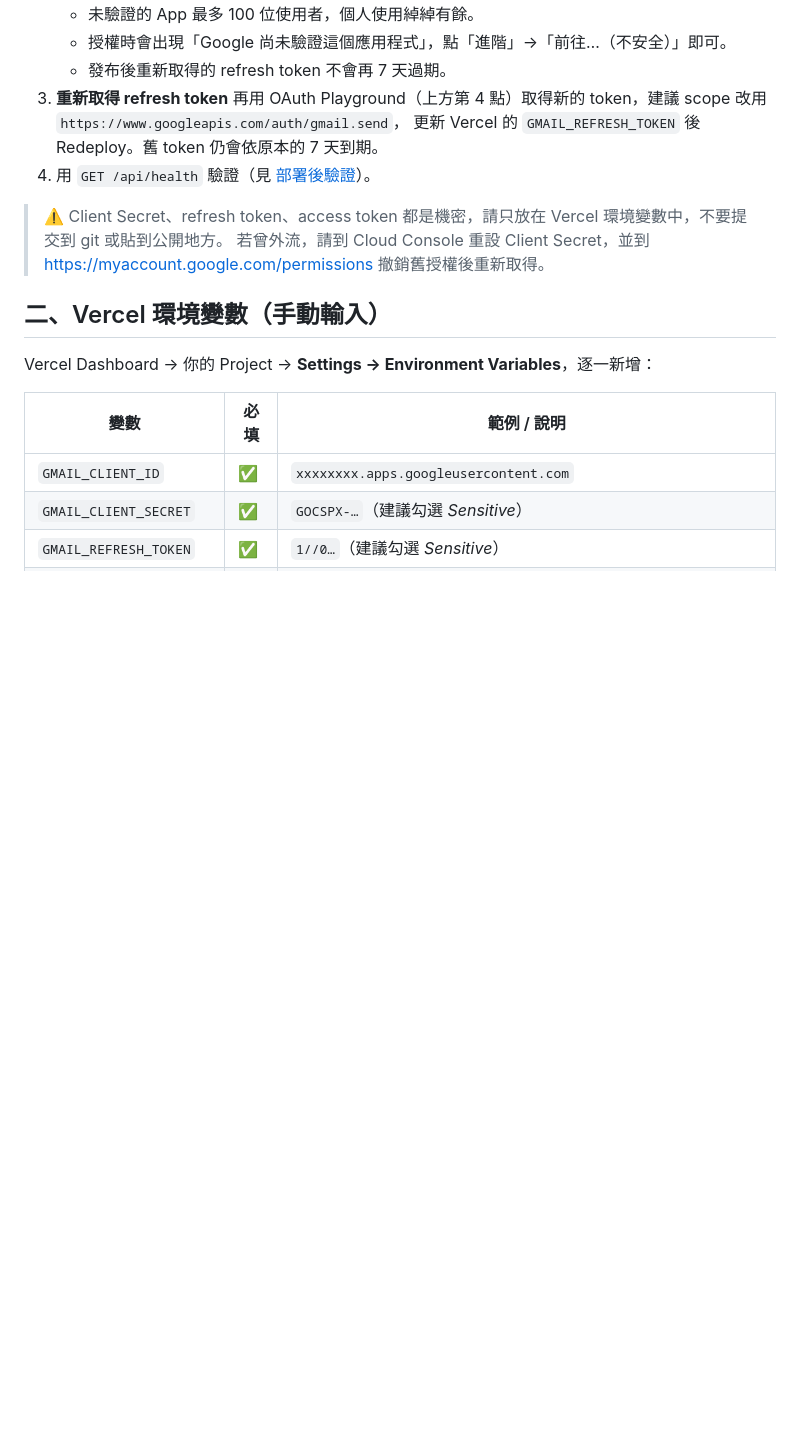
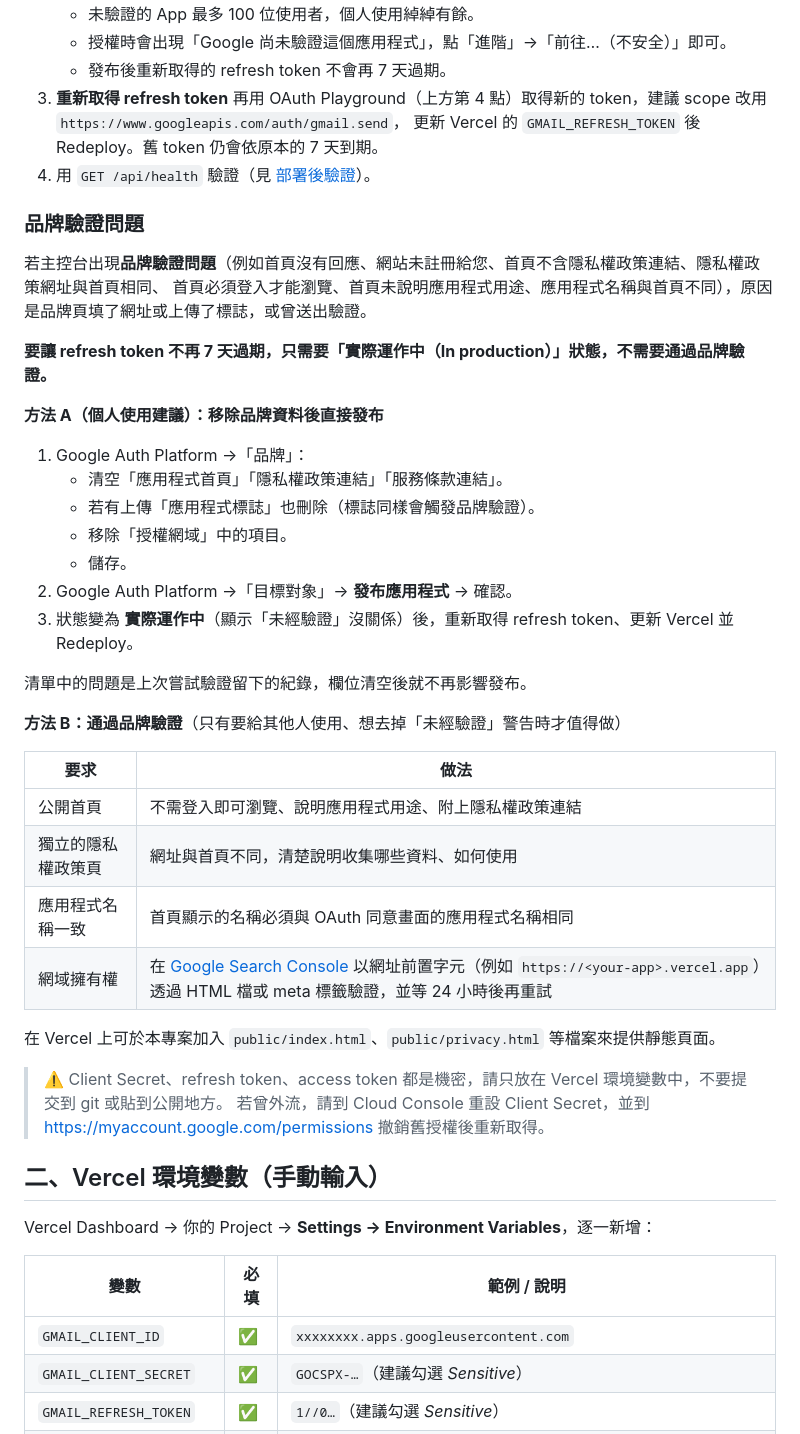
Before and after one commit to rojarsmith/vercel-mail, a Markdown page: README.zh-TW.md, the part around the change. Rendered like a GitHub page; blank space fills up the shorter version.

```diff
--- a/README.zh-TW.md
+++ b/README.zh-TW.md
@@ -72,6 +72,36 @@ Client ──POST /api/send (Bearer API_KEY, JSON)──▶ Vercel Function
    再用 OAuth Playground（上方第 4 點）取得新的 token，建議 scope 改用 `https://www.googleapis.com/auth/gmail.send`，
    更新 Vercel 的 `GMAIL_REFRESH_TOKEN` 後 Redeploy。舊 token 仍會依原本的 7 天到期。
 4. 用 `GET /api/health` 驗證（見 [部署後驗證](#部署後驗證)）。
+
+### 品牌驗證問題
+
+若主控台出現**品牌驗證問題**（例如首頁沒有回應、網站未註冊給您、首頁不含隱私權政策連結、隱私權政策網址與首頁相同、
+首頁必須登入才能瀏覽、首頁未說明應用程式用途、應用程式名稱與首頁不同），原因是品牌頁填了網址或上傳了標誌，或曾送出驗證。
+
+**要讓 refresh token 不再 7 天過期，只需要「實際運作中（In production）」狀態，不需要通過品牌驗證。**
+
+**方法 A（個人使用建議）：移除品牌資料後直接發布**
+
+1. Google Auth Platform →「品牌」：
+   - 清空「應用程式首頁」「隱私權政策連結」「服務條款連結」。
+   - 若有上傳「應用程式標誌」也刪除（標誌同樣會觸發品牌驗證）。
+   - 移除「授權網域」中的項目。
+   - 儲存。
+2. Google Auth Platform →「目標對象」→ **發布應用程式** → 確認。
+3. 狀態變為 **實際運作中**（顯示「未經驗證」沒關係）後，重新取得 refresh token、更新 Vercel 並 Redeploy。
+
+清單中的問題是上次嘗試驗證留下的紀錄，欄位清空後就不再影響發布。
+
+**方法 B：通過品牌驗證**（只有要給其他人使用、想去掉「未經驗證」警告時才值得做）
+
+| 要求 | 做法 |
+| --- | --- |
+| 公開首頁 | 不需登入即可瀏覽、說明應用程式用途、附上隱私權政策連結 |
+| 獨立的隱私權政策頁 | 網址與首頁不同，清楚說明收集哪些資料、如何使用 |
+| 應用程式名稱一致 | 首頁顯示的名稱必須與 OAuth 同意畫面的應用程式名稱相同 |
+| 網域擁有權 | 在 [Google Search Console](https://search.google.com/search-console) 以網址前置字元（例如 `https://<your-app>.vercel.app`）透過 HTML 檔或 meta 標籤驗證，並等 24 小時後再重試 |
+
+在 Vercel 上可於本專案加入 `public/index.html`、`public/privacy.html` 等檔案來提供靜態頁面。
 
 > ⚠️ Client Secret、refresh token、access token 都是機密，請只放在 Vercel 環境變數中，不要提交到 git 或貼到公開地方。
 > 若曾外流，請到 Cloud Console 重設 Client Secret，並到 <https://myaccount.google.com/permissions> 撤銷舊授權後重新取得。
```
Also changed, not shown: README.md (+31 -0 lines).
